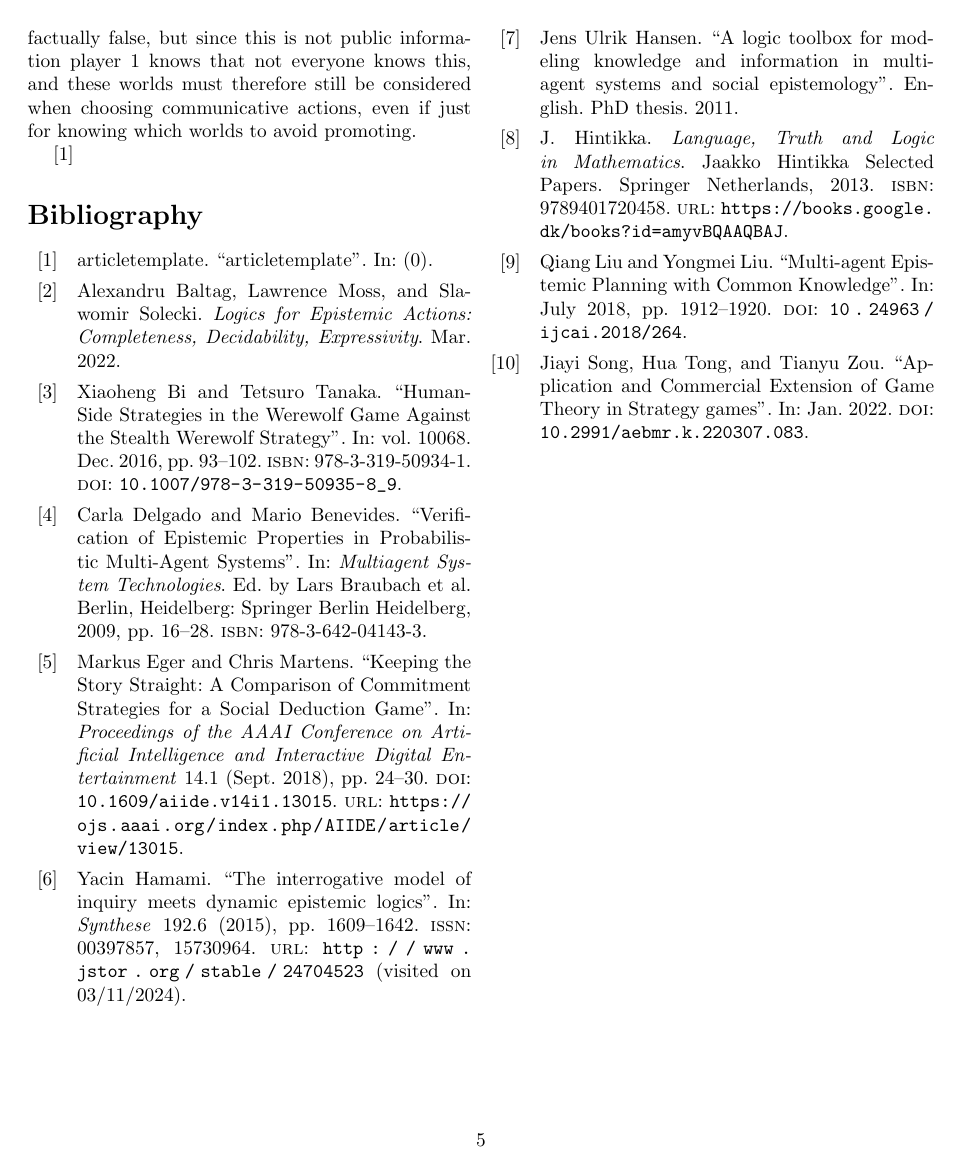
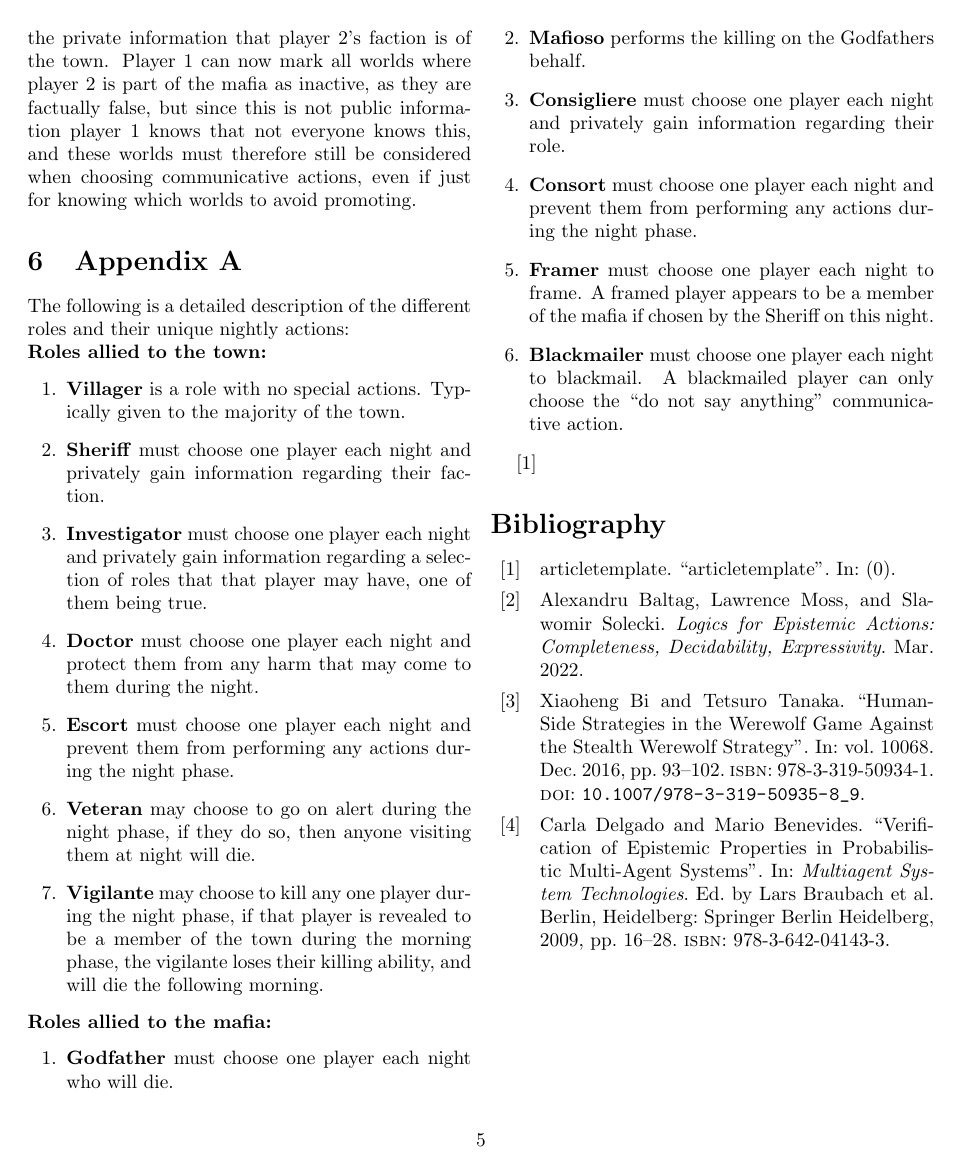
Before and after one commit to cs24dat605/article, a LaTeX paper (master.tex, which reads sections/appendix.tex): page 5 of 5 before the commit and page 5 of 6 after it. Compiled offline with pdfLaTeX.

Commit message:
Made appendix, missing redo of modelling

```diff
--- /dev/null
+++ b/sections/appendix.tex
@@ -0,0 +1,21 @@
+\section{Appendix A}
+The following is a detailed description of the different roles and their unique nightly actions: \\
+\textbf{Roles allied to the town:}
+\begin{enumerate}
+	\item\textbf{Villager} is a  role with no special actions. Typically given to the majority of the town.
+	\item\textbf{Sheriff} must choose one player each night and privately gain information regarding their faction.
+	\item\textbf{Investigator} must choose one player each night and privately gain information regarding a selection of roles that that player may have, one of them being true.
+	\item\textbf{Doctor} must choose one player each night and protect them from any harm that may come to them during the night.
+	\item\textbf{Escort} must choose one player each night and prevent them from performing any actions during the night phase.
+	\item\textbf{Veteran} may choose to go on alert during the night phase, if they do so, then anyone visiting them at night will die.
+	\item\textbf{Vigilante} may choose to kill any one player during the night phase, if that player is revealed to be a member of the town during the morning phase, the vigilante loses their killing ability, and will die the following morning.
+\end{enumerate}
+\textbf{Roles allied to the mafia:}
+\begin{enumerate}
+	\item\textbf{Godfather} must choose one player each night who will die.
+	\item\textbf{Mafioso} performs the killing on the Godfathers behalf.
+	\item\textbf{Consigliere} must choose one player each night and privately gain information regarding their role.
+	\item\textbf{Consort} must choose one player each night and prevent them from performing any actions during the night phase.
+	\item\textbf{Framer} must choose one player each night to frame. A framed player appears to be a member of the mafia if chosen by the Sheriff on this night.
+	\item\textbf{Blackmailer} must choose one player each night to blackmail. A blackmailed player can only choose the “do not say anything” communicative action.
+\end{enumerate}
```
Also changed, not shown: master.tex (+1 -0 lines), sections/introduction.tex (+3 -1 lines), sections/modeling.tex (+2 -2 lines), sections/related-works.tex (+2 -5 lines).
